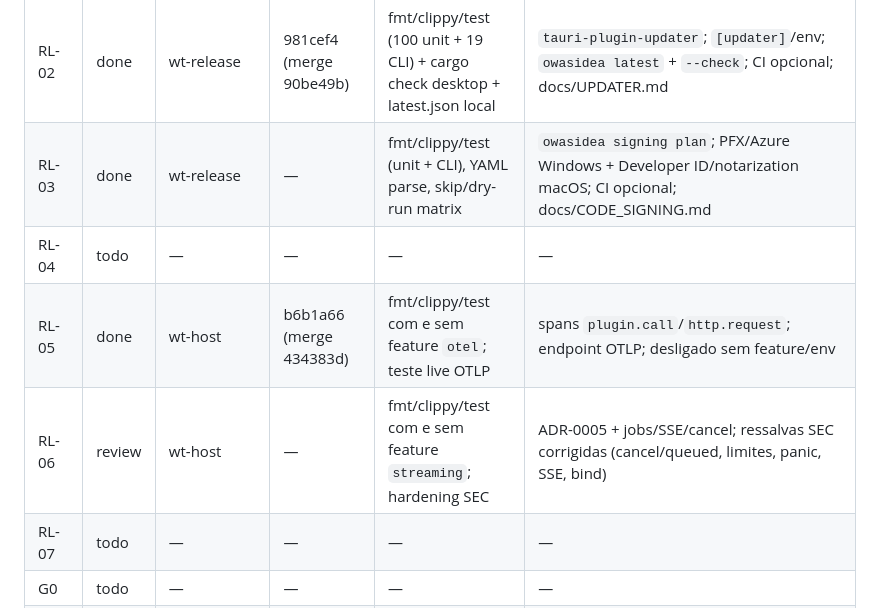
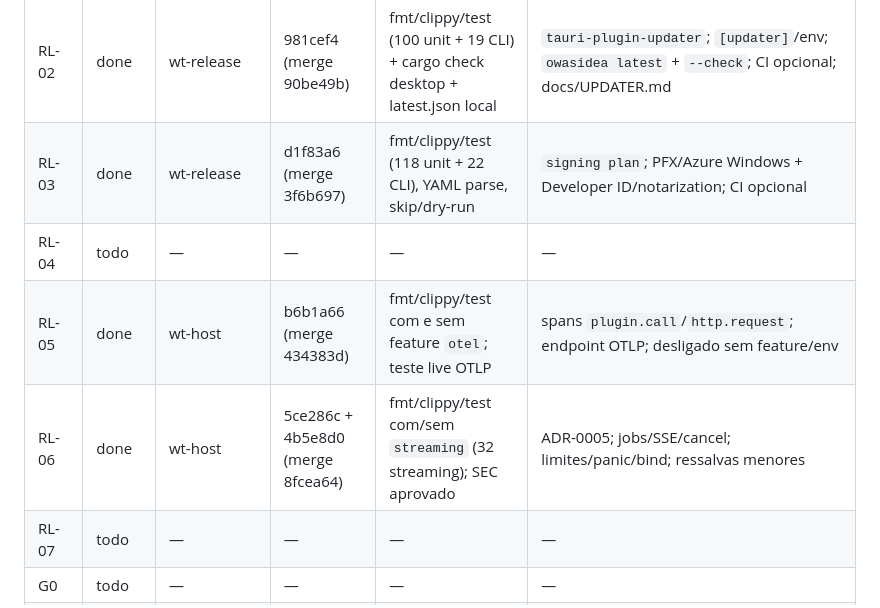
Before and after one commit to Henrique-Batista/owasidea, a Markdown page: docs/plans/ROADMAP_STATUS.md, the part around the change. Drawn GitHub-style.

Commit message:
docs(status): mark RL-03/RL-06 done

```diff
--- a/docs/plans/ROADMAP_STATUS.md
+++ b/docs/plans/ROADMAP_STATUS.md
@@ -76,10 +76,10 @@ Status permitidos: `todo`, `doing`, `review`, `done`, `blocked`.
 | PX-09 | done | wt-config | e60d558 (merge 13a11e8) | fmt/clippy/test | shell helper cmd/sh; paths/temp; CI Windows fmt/clippy/test; docs |
 | RL-01 | done | wt-config | d5ec289 (merge 9c38779) | fmt/clippy/test (86 unit + 17 CLI) | `--profile`; overlays `wasm-app.<profile>.toml`; dist/<profile> |
 | RL-02 | done | wt-release | 981cef4 (merge 90be49b) | fmt/clippy/test (100 unit + 19 CLI) + cargo check desktop + latest.json local | `tauri-plugin-updater`; `[updater]`/env; `owasidea latest` + `--check`; CI opcional; docs/UPDATER.md |
-| RL-03 | done | wt-release | — | fmt/clippy/test (unit + CLI), YAML parse, skip/dry-run matrix | `owasidea signing plan`; PFX/Azure Windows + Developer ID/notarization macOS; CI opcional; docs/CODE_SIGNING.md |
+| RL-03 | done | wt-release | d1f83a6 (merge 3f6b697) | fmt/clippy/test (118 unit + 22 CLI), YAML parse, skip/dry-run | `signing plan`; PFX/Azure Windows + Developer ID/notarization; CI opcional |
 | RL-04 | todo | — | — | — | — |
 | RL-05 | done | wt-host | b6b1a66 (merge 434383d) | fmt/clippy/test com e sem feature `otel`; teste live OTLP | spans `plugin.call`/`http.request`; endpoint OTLP; desligado sem feature/env |
-| RL-06 | review | wt-host | — | fmt/clippy/test com e sem feature `streaming`; hardening SEC | ADR-0005 + jobs/SSE/cancel; ressalvas SEC corrigidas (cancel/queued, limites, panic, SSE, bind) |
+| RL-06 | done | wt-host | 5ce286c + 4b5e8d0 (merge 8fcea64) | fmt/clippy/test com/sem `streaming` (32 streaming); SEC aprovado | ADR-0005; jobs/SSE/cancel; limites/panic/bind; ressalvas menores |
 | RL-07 | todo | — | — | — | — |
 | G0 | todo | — | — | — | — |
 | G1 | todo | — | — | — | — |
```
